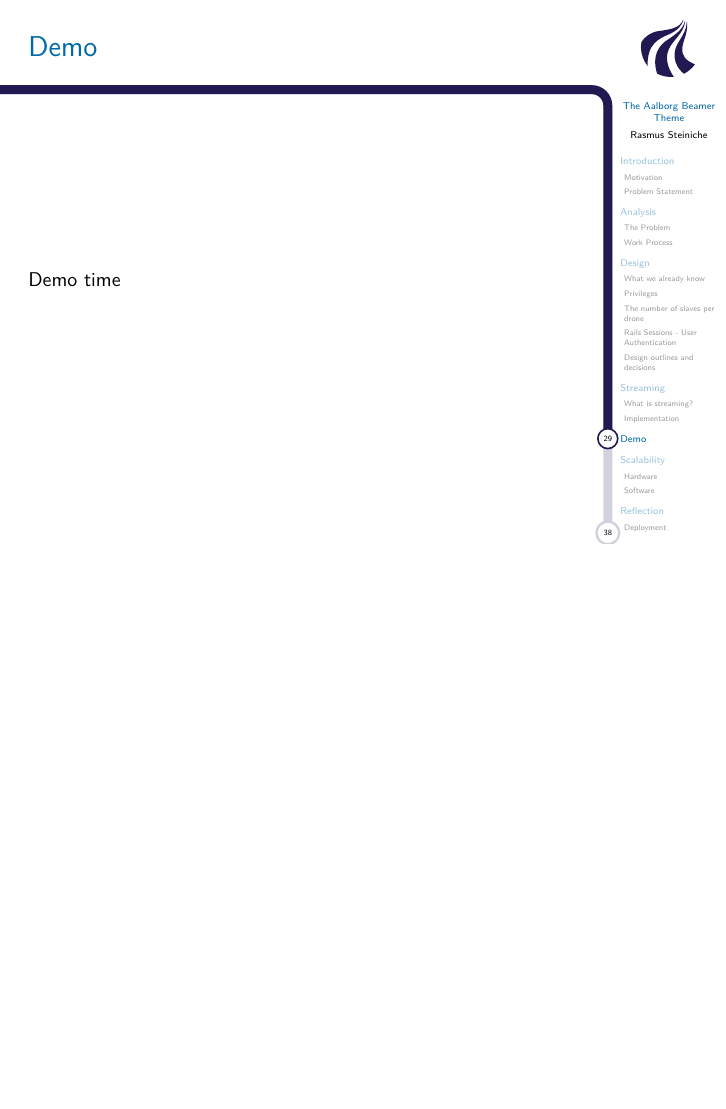
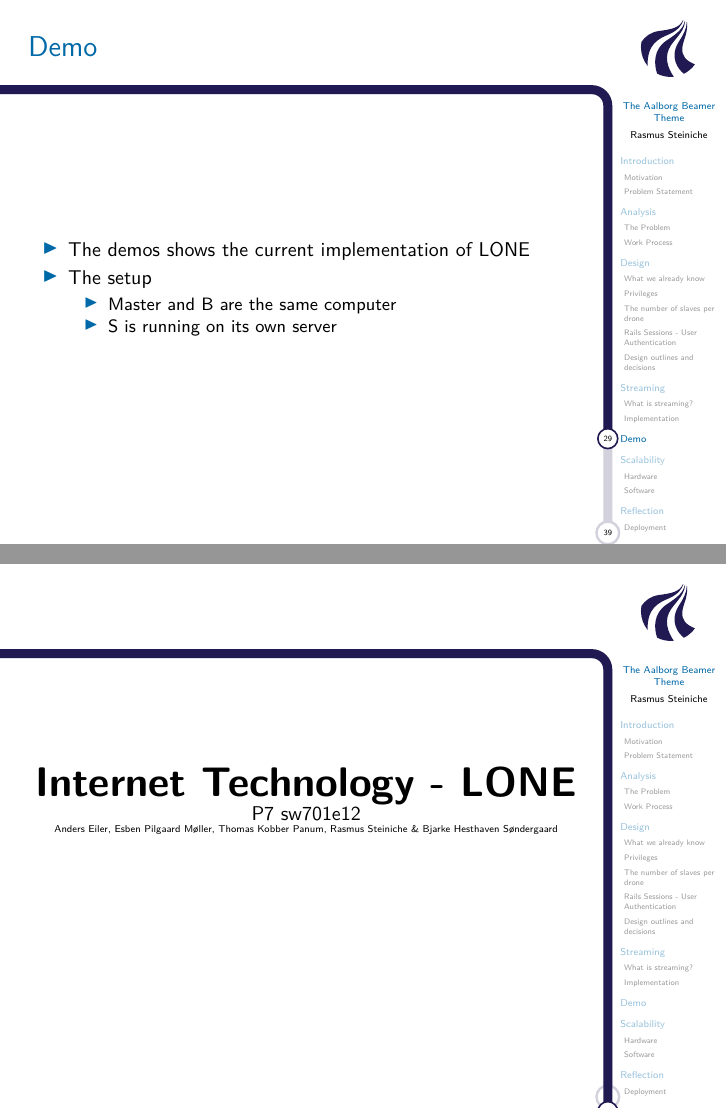
Before and after one commit to tpanum/sw701e12, LaTeX slides (exam/master.tex, which reads exam/slides/conclusion.tex, exam/slides/demo.tex): page 29 of 38 before the commit and pages 29 and 39 of 39 after it, the two joined at a grey line, the shorter picture padded with empty space. Compiled offline with pdfLaTeX.

Commit message:
intro demo con + picture for Bjarkie

```diff
--- a/exam/slides/conclusion.tex
+++ b/exam/slides/conclusion.tex
@@ -46,3 +51,13 @@
 \begin{frame}{Conclusion}
 LONE in its current state is not ready to deploy. It is, however, a proof of concept solution showing how drone technology can be applied in a scalable web application to improve the efficiency and cost-efficiency of remote video surveillance of large outdoor areas.
 \end{frame}
+
+
+\begin{frame}{}
+	\begin{center}
+		\huge \textbf{Internet Technology - LONE}\\
+		\normalsize P7 sw701e12\\
+		\tiny{Anders Eiler, Esben Pilgaard Møller, Thomas Kobber Panum,}
+		\tiny{Rasmus Steiniche \& Bjarke Hesthaven Søndergaard}
+	\end{center}
+\end{frame}
--- a/exam/slides/demo.tex
+++ b/exam/slides/demo.tex
@@ -1,5 +1,12 @@
 \author{Rasmus Steiniche}
 \section{Demo}
 \begin{frame}{Demo}
-Demo time
+\begin{itemize}
+	\item The demos shows the current implementation of LONE
+	\item The setup
+	\begin{itemize}
+		\item Master and B are the same computer
+		\item S is running on its own server
+	\end{itemize}
+\end{itemize}
 \end{frame}
```
Also changed, not shown: exam/slides/intro.tex (+2 -5 lines), exam/images/red-cross_drone.jpg, exam/slides/conclusion.tex (15 more changed lines).
